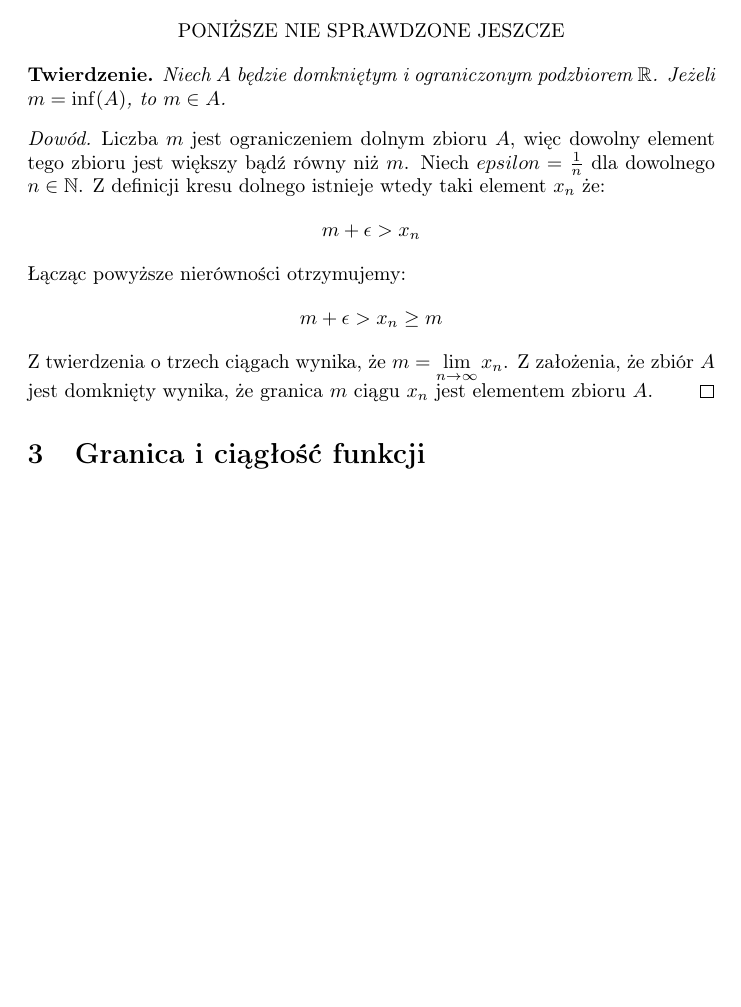
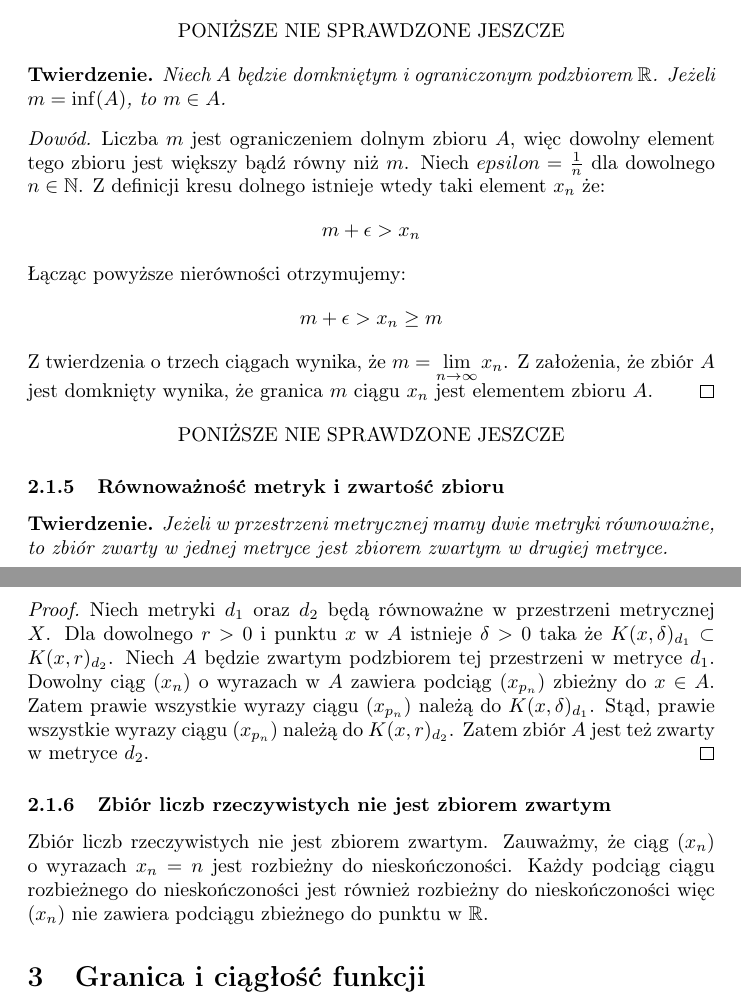
Before and after one commit to kjura/maths, a LaTeX document (rudnicki-analiza/notatki.tex): part of page 5 of 5 before the commit and two parts of pages 5 and 6 of 6 after it, the two joined at a grey line, cut so that both start at the same text, the shorter picture padded with empty space. Compiled offline with pdfLaTeX.

Commit message:
analiza-rudnicki: add proof about metric equivalence and set compactness and proof that reals are not compact

```diff
--- a/rudnicki-analiza/notatki.tex
+++ b/rudnicki-analiza/notatki.tex
@@ -229,6 +229,27 @@ Sprzeczność, a zatem, dla \(x \in G\) mamy \(B(x, \delta) \subset G\) więc zb
     domknięty wynika, że granica \(m\) ciągu \(x_n\) jest elementem zbioru \(A\).
 \end{proof}
 
+\begin{center}
+    PONIŻSZE NIE SPRAWDZONE JESZCZE
+\end{center}
+\subsubsection{Równoważność metryk i zwartość zbioru}
+\begin{theorem}
+    Jeżeli w przestrzeni metrycznej mamy dwie metryki równoważne, to zbiór zwarty w jednej metryce jest zbiorem zwartym w drugiej
+    metryce.
+\end{theorem}
+\begin{proof}
+    Niech metryki \(d_{1} \ \mbox{oraz} \ d_{2}\) będą równoważne w przestrzeni metrycznej \(X\).
+    Dla dowolnego \(r > 0\) i punktu \(x\) w \(A\) istnieje \(\delta > 0\) taka że \(K(x, \delta)_{d_1} \subset K(x, r)_{d_2}\).
+    Niech \(A\) będzie zwartym podzbiorem tej przestrzeni w metryce \(d_1\). Dowolny ciąg
+    \((x_n)\) o wyrazach w \(A\) zawiera podciąg \((x_{p_n})\) zbieżny do \(x \in A\). Zatem prawie wszystkie wyrazy
+    ciągu \((x_{p_n})\) należą do \(K(x, \delta)_{d_1}\). Stąd, prawie wszystkie wyrazy ciągu \((x_{p_n})\)
+    należą do \(K(x, r)_{d_2}\). Zatem zbiór \(A\) jest też zwarty w metryce \(d_2\).
+\end{proof}
+
+\subsubsection{Zbiór liczb rzeczywistych nie jest zbiorem zwartym}
+Zbiór liczb rzeczywistych nie jest zbiorem zwartym. Zauważmy, że ciąg \((x_n)\) o wyrazach \(x_n = n\) jest rozbieżny do
+nieskończoności. Każdy podciąg ciągu rozbieżnego do nieskończoności jest również rozbieżny do nieskończoności więc \((x_n)\)
+nie zawiera podciągu zbieżnego do punktu w \(\mathbb{R}\).
 \section{Granica i ciągłość funkcji}
 \section{Własności funkcji ciągłych}
 
```
